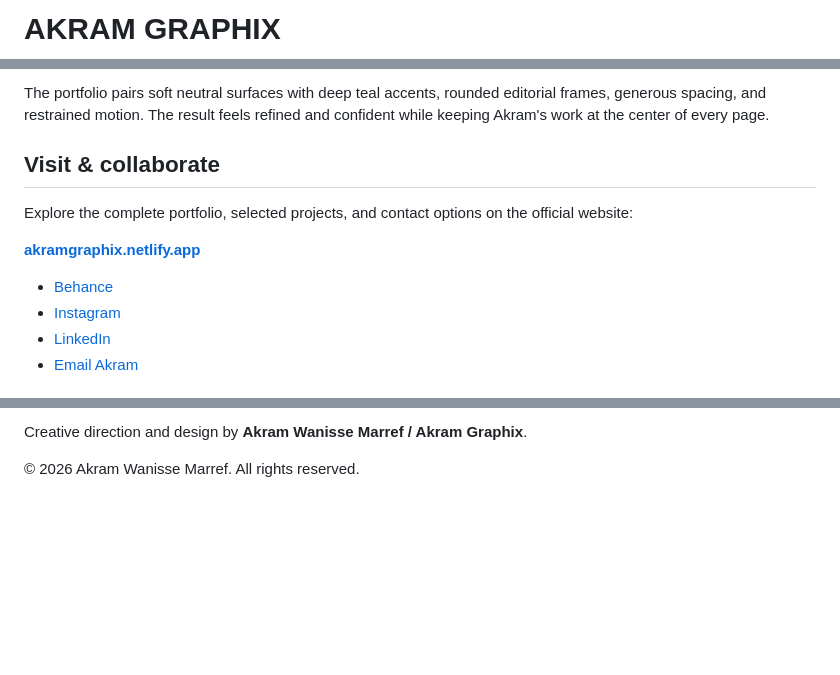
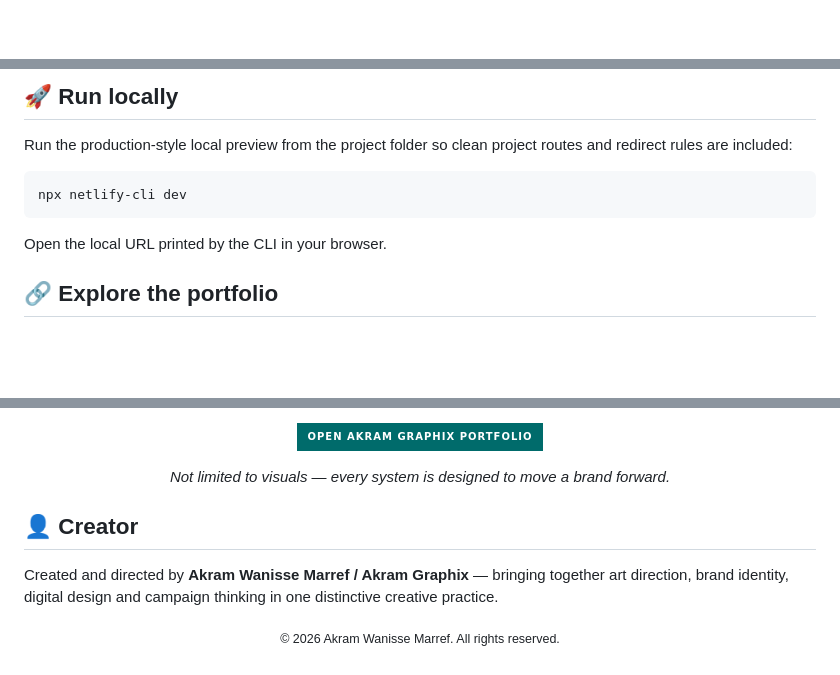
Before and after one commit to arabiabdou453-cpu/akramgraphix.netlify, a Markdown page: README.md, 3 parts joined by grey strips. Drawn GitHub-style; badges without logos; blank space fills up the shorter version.

Commit message:
docs: match premium portfolio README design

````diff
--- a/README.md
+++ b/README.md
@@ -1,2 +1,2 @@
-# AKRAM GRAPHIX
+<div align="center">
 
@@ -64,14 +125,13 @@ Every engagement is built around three clear stages:
 
-The portfolio pairs soft neutral surfaces with deep teal accents, rounded editorial frames, generous spacing, and restrained motion. The result feels refined and confident while keeping Akram's work at the center of every page.
+## 🚀 Run locally
 
-## Visit & collaborate
+Run the production-style local preview from the project folder so clean project routes and redirect rules are included:
 
-Explore the complete portfolio, selected projects, and contact options on the official website:
+```powershell
+npx netlify-cli dev
+```
 
-**[akramgraphix.netlify.app](https://akramgraphix.netlify.app/)**
+Open the local URL printed by the CLI in your browser.
 
-- [Behance](https://www.behance.net/akramgraphixx)
-- [Instagram](https://www.instagram.com/akram.graphix/)
-- [LinkedIn](https://www.linkedin.com/in/akram-wanisse-marref-b7b645197/)
-- [Email Akram](mailto:marrefakramwanisse@gmail.com)
+## 🔗 Explore the portfolio
 
@@ -79,4 +139,16 @@ Explore the complete portfolio, selected projects, and contact options on the of
 
-Creative direction and design by **Akram Wanisse Marref / Akram Graphix**.
+  <a href="https://akramgraphix.netlify.app/"><img src="https://img.shields.io/badge/OPEN%20AKRAM%20GRAPHIX%20PORTFOLIO-006B6B?style=for-the-badge&amp;logo=arrow-up-right&amp;logoColor=white" alt="Open Akram Graphix portfolio" /></a>
 
-© 2026 Akram Wanisse Marref. All rights reserved.
+  <p><i>Not limited to visuals — every system is designed to move a brand forward.</i></p>
+
+</div>
+
+## 👤 Creator
+
+Created and directed by **Akram Wanisse Marref / Akram Graphix** — bringing together art direction, brand identity, digital design and campaign thinking in one distinctive creative practice.
+
+<div align="center">
+
+  <sub>© 2026 Akram Wanisse Marref. All rights reserved.</sub>
+
+</div>
````
Also changed, not shown: other parts of README.md (+103 -42 lines).
